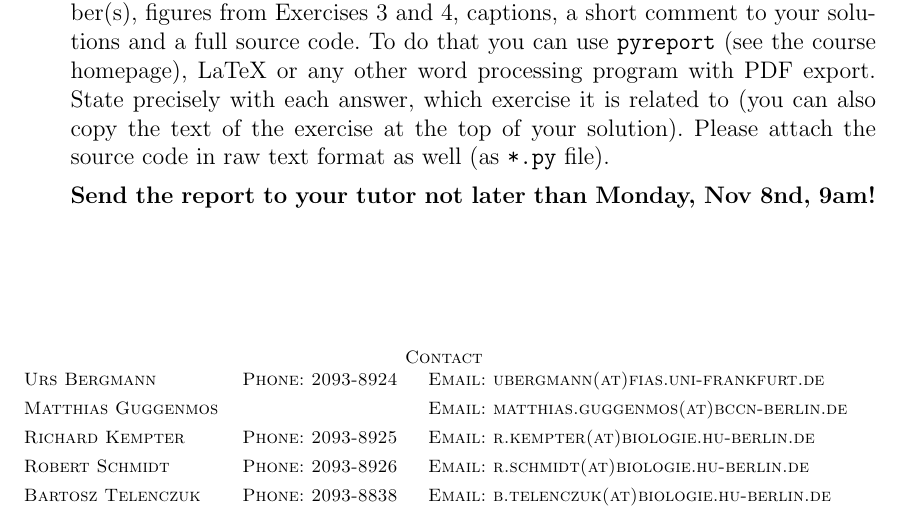
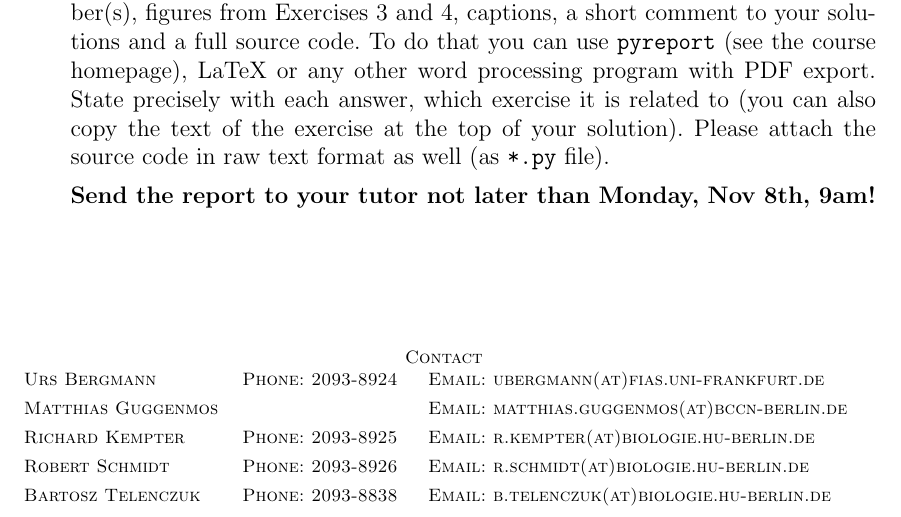
Before and after one commit to btel/MNS_WS1011, a LaTeX document (blatt2.tex): part of page 3 of 3, cut so that both start at the same text. Compiled offline with pdfLaTeX.

Commit message:
updated error

```diff
--- a/blatt2.tex
+++ b/blatt2.tex
@@ -185,7 +185,8 @@
 
     Generate a single PDF file including your name(s), student identification number(s), figures from Exercises \ref{ex:pylab} and \ref{ex:activation}, captions, a short comment to your solutions and a full source code. To do that you can use  \texttt{pyreport} (see the course homepage), LaTeX or any other word processing program with PDF export. State precisely with each answer, which exercise it is related to (you can also copy the text of the exercise at the top of your solution). Please attach the source code in raw text format as well (as \texttt{*.py} file).
 
-    \textbf{Send the report to your tutor not later than Monday, Nov 8nd, 9am!}
+    \textbf{Send the report to your tutor not later than Monday, Nov
+    8th, 9am!}
 \end{enumerate}
 
 \vfill
```
